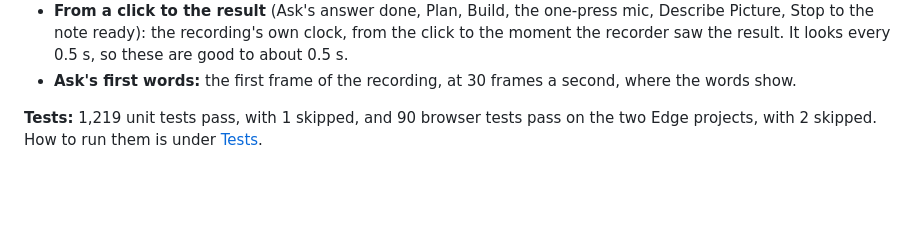
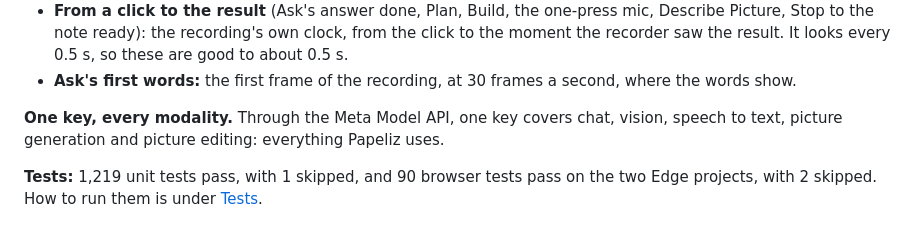
Before and after one commit to AdamNatad/Papeliz, a Markdown page: README.md, the part around one of its changes. GitHub-like rendering; blank space fills up the shorter version.

Commit message:
README: a chart of the measured Meta model times, and one key for every modality

```diff
--- a/README.md
+++ b/README.md
@@ -341,6 +351,9 @@ How they were measured:
   note ready): the recording's own clock, from the click to the moment the recorder saw the result. It looks every
   0.5 s, so these are good to about 0.5 s.
 - **Ask's first words:** the first frame of the recording, at 30 frames a second, where the words show.
+
+**One key, every modality.** Through the Meta Model API, one key covers chat, vision, speech to text, picture
+generation and picture editing: everything Papeliz uses.
 
 **Tests:** 1,219 unit tests pass, with 1 skipped, and 90 browser tests pass on the two Edge projects, with 2
 skipped. How to run them is under [Tests](#tests).
```
Also changed, not shown: other parts of README.md (+10 -0 lines).
